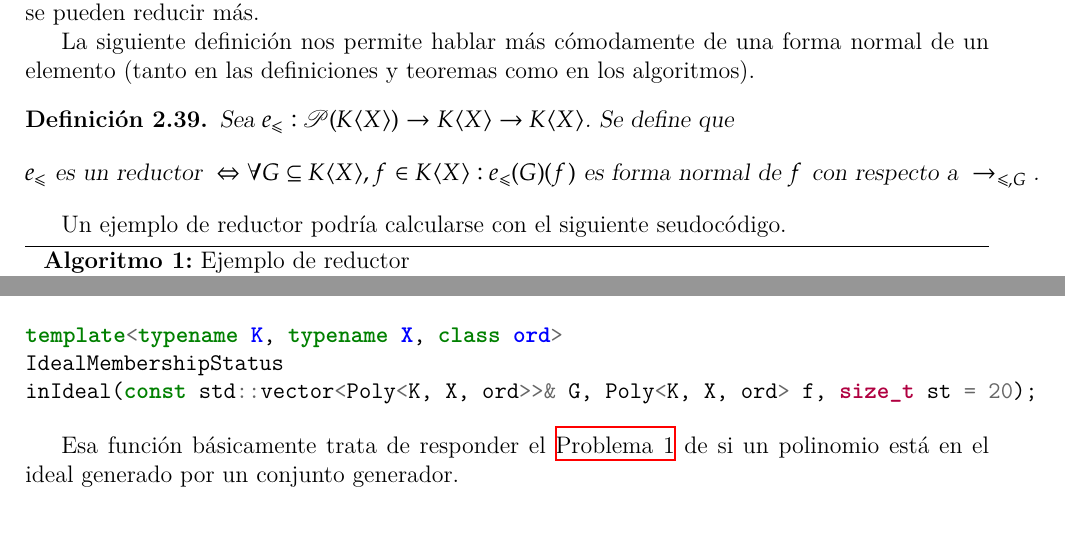
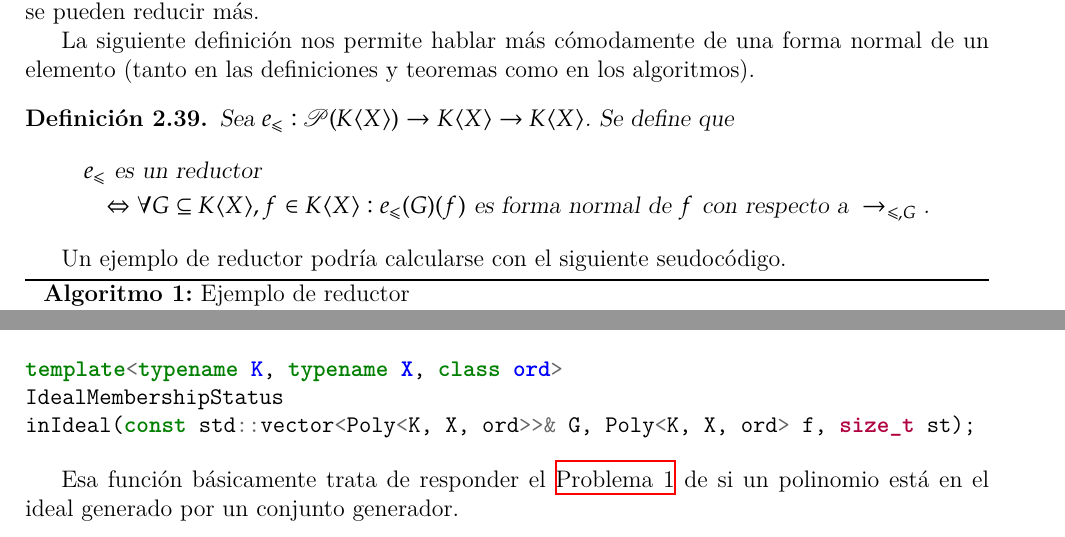
Before and after one commit to IvanRenison/Tesis-Licenciatura, a LaTeX thesis (Tesis.tex): two parts of pages 18 and 34 of 53, joined at a grey line, cut so that both start at the same text. Compiled offline with XeLaTeX.

Commit message:
Arreglos overflows de lineas

```diff
--- a/Tesis.tex
+++ b/Tesis.tex
@@ -24,8 +24,6 @@
 \titlespacing*{\chapter}{0pt}{-15pt}{25pt}  % Ajusta los márgenes
 
 \DeclareEmphSequence{\bfseries}
-
-\hfuzz=1cm % Elimina warnings de "Overfull \hbox"
 
 \usepackage[a4paper, margin=2cm, top=1cm, bottom=1cm]{geometry} % Adjust the margin values as desired
 
@@ -808,7 +806,10 @@ La siguiente definición nos permite hablar más cómodamente de una forma norma
 
 \begin{definition}\label{def:reductor}
   Sea $e_≤ : 𝒫(K⟨X⟩) → K⟨X⟩ → K⟨X⟩$. Se define que
-  \[ e_≤\text{ es un reductor }⇔ ∀G ⊆ K⟨X⟩, f ∈ K⟨X⟩ : e_≤(G)(f)\text{ es forma normal de }f\text{ con respecto a }→_{≤, G} \text{.} \]
+  \begin{align*}
+    & e_≤\text{ es un reductor }\\
+    &\ \ ⇔ ∀G ⊆ K⟨X⟩, f ∈ K⟨X⟩ : e_≤(G)(f)\text{ es forma normal de }f\text{ con respecto a }→_{≤, G} \text{.}
+  \end{align*} % Esto lo hice así para que no se salga del margen, no se si es lo mejor o no
 \end{definition}
 
 Un ejemplo de reductor podría calcularse con el siguiente seudocódigo.
@@ -1637,7 +1638,7 @@ Para ambos algoritmos hay además una función \texttt{inIdeal} que toma un conj
 \begin{minted}{C++}
   template<typename K, typename X, class ord>
   IdealMembershipStatus
-  inIdeal(const std::vector<Poly<K, X, ord>>& G, Poly<K, X, ord> f, size_t st = 20);
+  inIdeal(const std::vector<Poly<K, X, ord>>& G, Poly<K, X, ord> f, size_t st);
 \end{minted}
 
 Esa función básicamente trata de responder el \cref{problem:principal} de si un polinomio está en el ideal generado por un conjunto generador.
```
Also changed, not shown: Tesis.tex (6 more changed lines).
